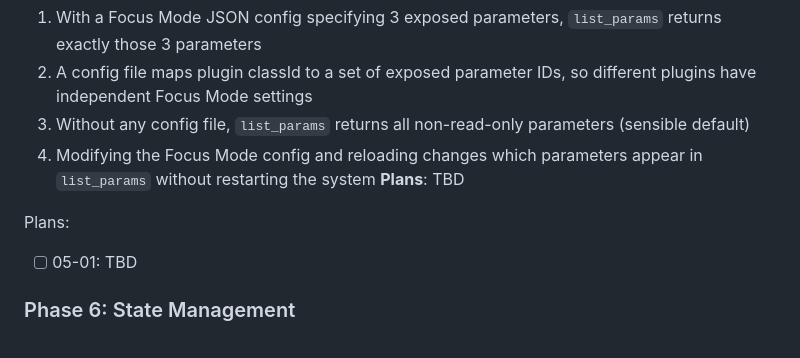
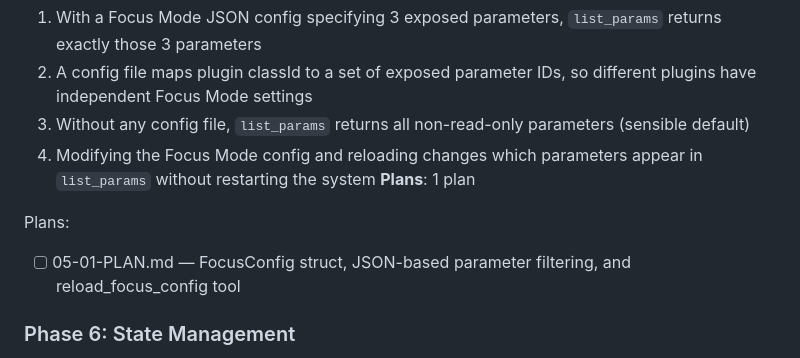
Before and after one commit to joshuagrzech/vst3-mcp, a Markdown page: .planning/ROADMAP.md, the part around the change. Drawn GitHub-style.

Commit message:
docs(05-focus-mode): create phase plan

```diff
--- a/.planning/ROADMAP.md
+++ b/.planning/ROADMAP.md
@@ -94,10 +94,10 @@ Plans:
   2. A config file maps plugin classId to a set of exposed parameter IDs, so different plugins have independent Focus Mode settings
   3. Without any config file, `list_params` returns all non-read-only parameters (sensible default)
   4. Modifying the Focus Mode config and reloading changes which parameters appear in `list_params` without restarting the system
-**Plans**: TBD
+**Plans**: 1 plan
 
 Plans:
-- [ ] 05-01: TBD
+- [ ] 05-01-PLAN.md — FocusConfig struct, JSON-based parameter filtering, and reload_focus_config tool
 
 ### Phase 6: State Management
 **Goal**: Child plugin presets can be saved to disk and restored, preserving exact parameter state
```
Also changed, not shown: 1 other file.
